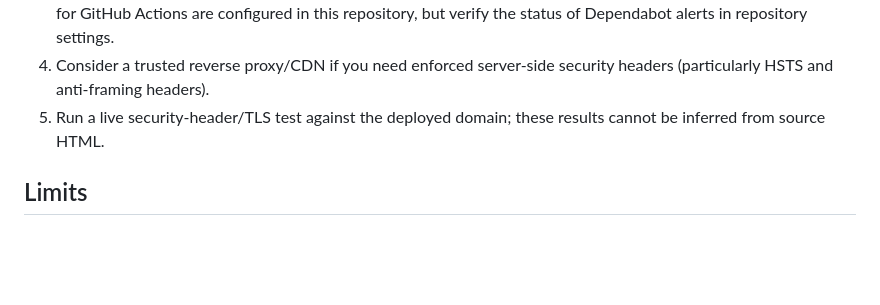
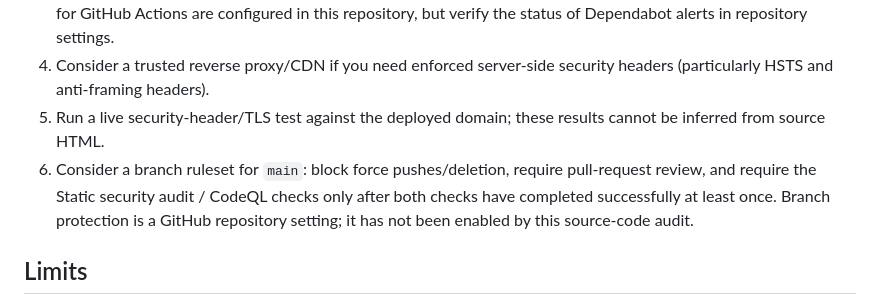
Before and after one commit to Ammar-Khandoker-BD/growthworksint, a Markdown page: SECURITY.md, the part around the change. Rendered like a GitHub page; blank space fills up the shorter version.

Commit message:
Document recommended branch protection and required checks

```diff
--- a/SECURITY.md
+++ b/SECURITY.md
@@ -27,6 +27,7 @@ Recommended manual checks in GitHub:
 3. Review the repository's **Security** tab for secret-scanning and CodeQL alerts. GitHub documents automatic secret scanning for public repositories; push-protection controls and alert visibility can vary. Dependabot weekly checks for GitHub Actions are configured in this repository, but verify the status of Dependabot alerts in repository settings.
 4. Consider a trusted reverse proxy/CDN if you need enforced server-side security headers (particularly HSTS and anti-framing headers).
 5. Run a live security-header/TLS test against the deployed domain; these results cannot be inferred from source HTML.
+6. Consider a branch ruleset for `main`: block force pushes/deletion, require pull-request review, and require the Static security audit / CodeQL checks only after both checks have completed successfully at least once. Branch protection is a GitHub repository setting; it has not been enabled by this source-code audit.
 
 ## Limits
 
```
